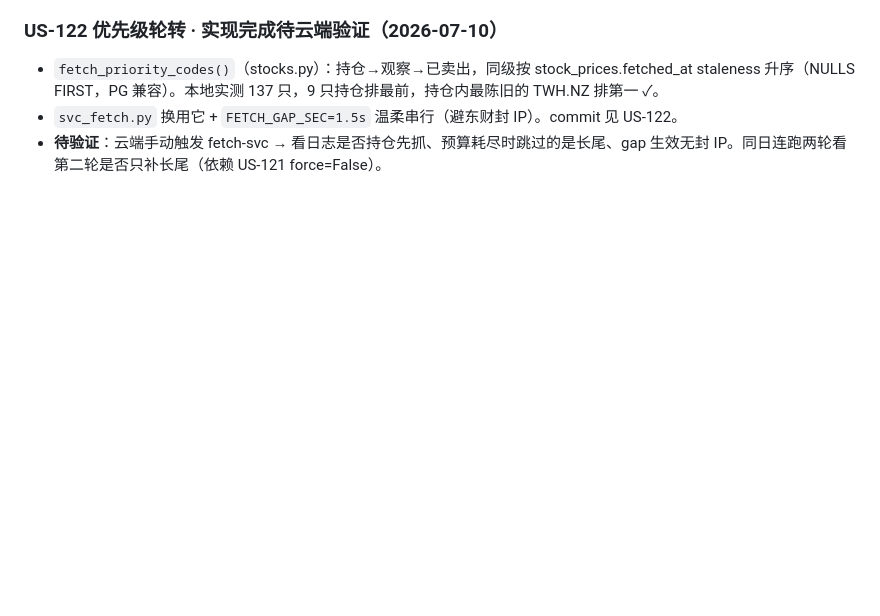
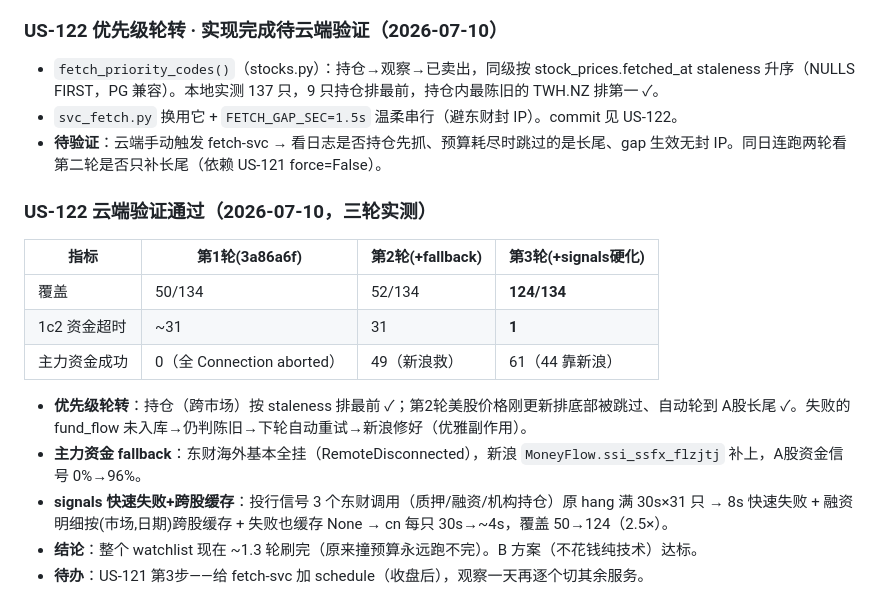
Before and after one commit to Sodawaitress/personal-buffett, a Markdown page: US121_ROLLOUT.md, the part around the change. Drawn GitHub-style; blank space fills up the shorter version.

Commit message:
docs(US-122): 三轮云端验证通过,记入 rollout + CLAUDE.md
覆盖50→124/134,1c2超时31→1,主力资金0%→96%。B方案(不花钱)达标。

Co-Authored-By: Claude Opus 4.8 <noreply@anthropic.com>

```diff
--- a/US121_ROLLOUT.md
+++ b/US121_ROLLOUT.md
@@ -93,3 +93,15 @@ FROM service_runs ORDER BY id DESC LIMIT 20;
 - `fetch_priority_codes()`（stocks.py）：持仓→观察→已卖出，同级按 stock_prices.fetched_at staleness 升序（NULLS FIRST，PG 兼容）。本地实测 137 只，9 只持仓排最前，持仓内最陈旧的 TWH.NZ 排第一 ✓。
 - `svc_fetch.py` 换用它 + `FETCH_GAP_SEC=1.5s` 温柔串行（避东财封 IP）。commit 见 US-122。
 - **待验证**：云端手动触发 fetch-svc → 看日志是否持仓先抓、预算耗尽时跳过的是长尾、gap 生效无封 IP。同日连跑两轮看第二轮是否只补长尾（依赖 US-121 force=False）。
+
+### US-122 云端验证通过（2026-07-10，三轮实测）
+| 指标 | 第1轮(3a86a6f) | 第2轮(+fallback) | 第3轮(+signals硬化) |
+|------|------|------|------|
+| 覆盖 | 50/134 | 52/134 | **124/134** |
+| 1c2 资金超时 | ~31 | 31 | **1** |
+| 主力资金成功 | 0（全 Connection aborted） | 49（新浪救） | 61（44 靠新浪） |
+- **优先级轮转**：持仓（跨市场）按 staleness 排最前 ✓；第2轮美股价格刚更新排底部被跳过、自动轮到 A股长尾 ✓。失败的 fund_flow 未入库→仍判陈旧→下轮自动重试→新浪修好（优雅副作用）。
+- **主力资金 fallback**：东财海外基本全挂（RemoteDisconnected），新浪 `MoneyFlow.ssi_ssfx_flzjtj` 补上，A股资金信号 0%→96%。
+- **signals 快速失败+跨股缓存**：投行信号 3 个东财调用（质押/融资/机构持仓）原 hang 满 30s×31 只 → 8s 快速失败 + 融资明细按(市场,日期)跨股缓存 + 失败也缓存 None → cn 每只 30s→~4s，覆盖 50→124（2.5×）。
+- **结论**：整个 watchlist 现在 ~1.3 轮刷完（原来撞预算永远跑不完）。B 方案（不花钱纯技术）达标。
+- **待办**：US-121 第3步——给 fetch-svc 加 schedule（收盘后），观察一天再逐个切其余服务。
```
Also changed, not shown: CLAUDE.md (+1 -0 lines).
